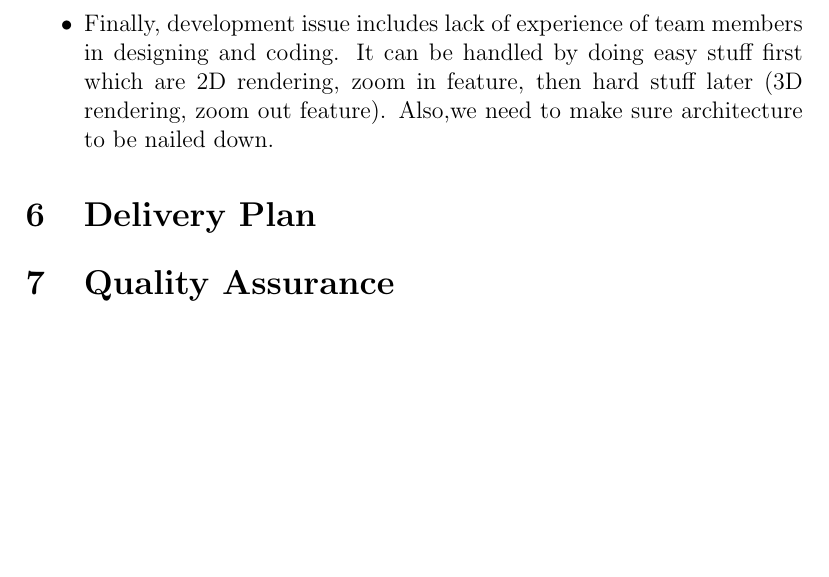
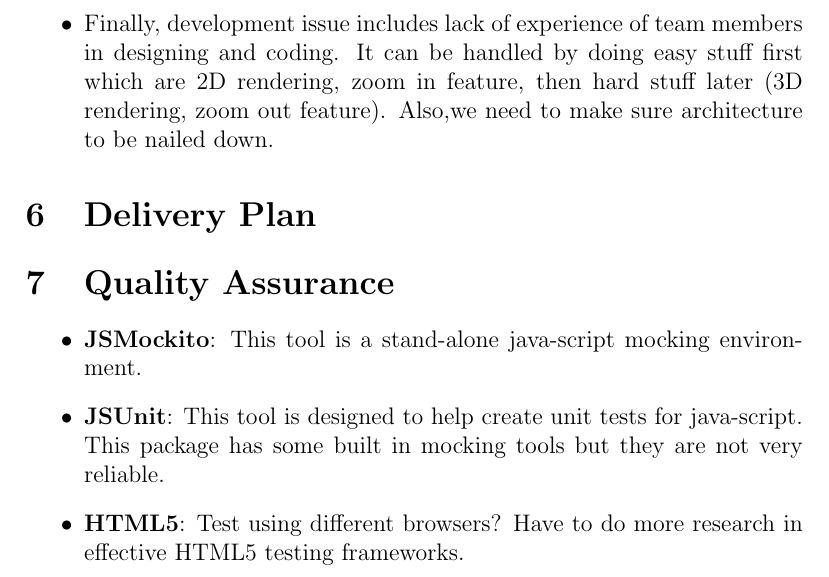
Before and after one commit to PSU-CAPSTONE-BEEEEEES/Tellagence, a LaTeX document (doc/ProjectPlan.tex): part of page 8 of 8, cut so that both start at the same text, the shorter picture padded with empty space. Compiled offline with pdfLaTeX.

Commit message:
Added to QA

```diff
--- a/doc/ProjectPlan.tex
+++ b/doc/ProjectPlan.tex
@@ -287,4 +287,13 @@ There are four main issues in risk management which we classified.
 \section{Delivery Plan}
 
 \section{Quality Assurance}
+\begin{itemize}
+    \item {\bf JSMockito}: This tool is a stand-alone java-script mocking
+    environment.
+    \item {\bf JSUnit}: This tool is designed to help create unit tests for
+    java-script. This package has some built in mocking tools but they are not
+    very reliable.
+    \item {\bf HTML5}: Test using different browsers? Have to do more research
+    in effective HTML5 testing frameworks.
+\end{itemize}
 \end{document}
```
